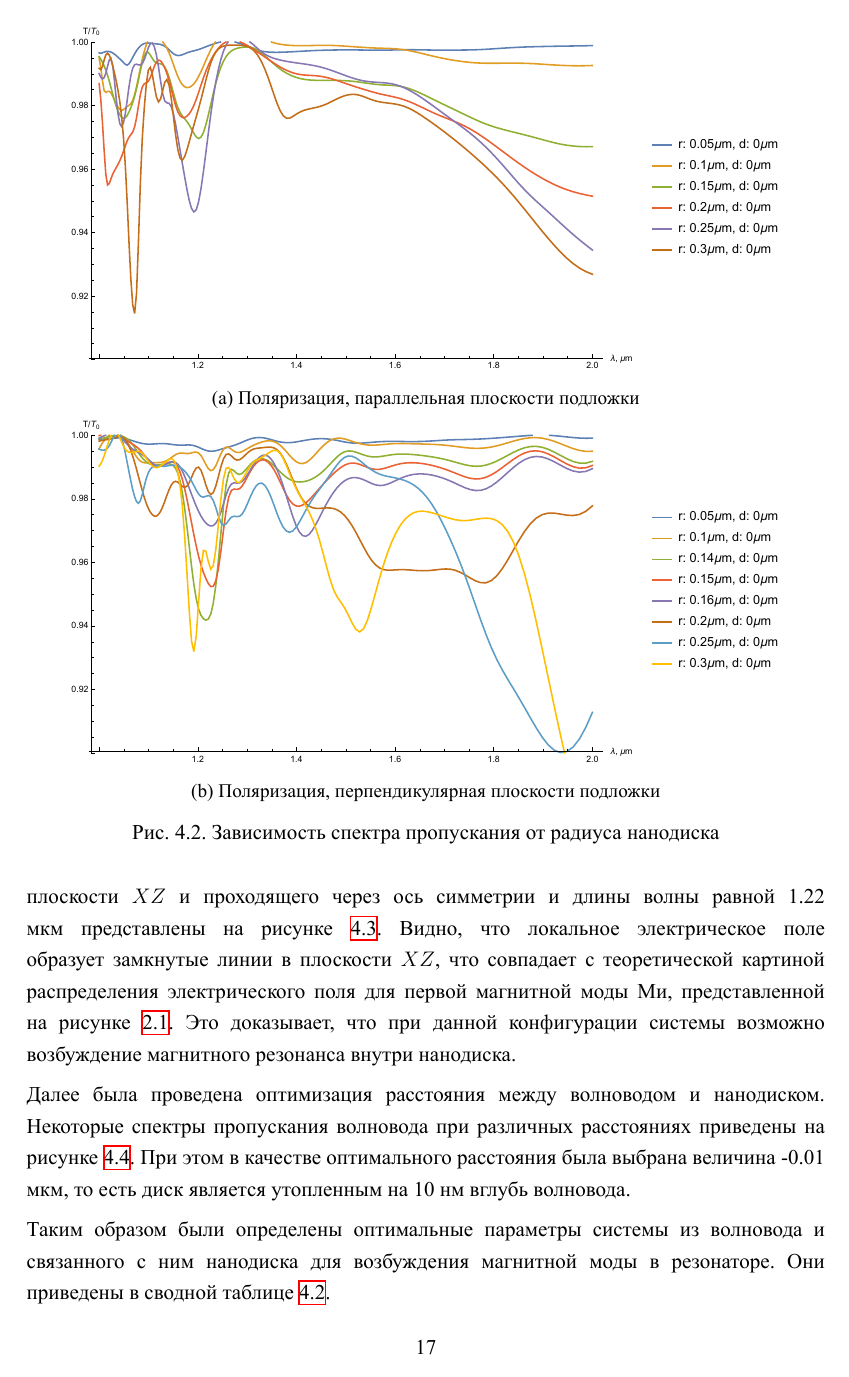
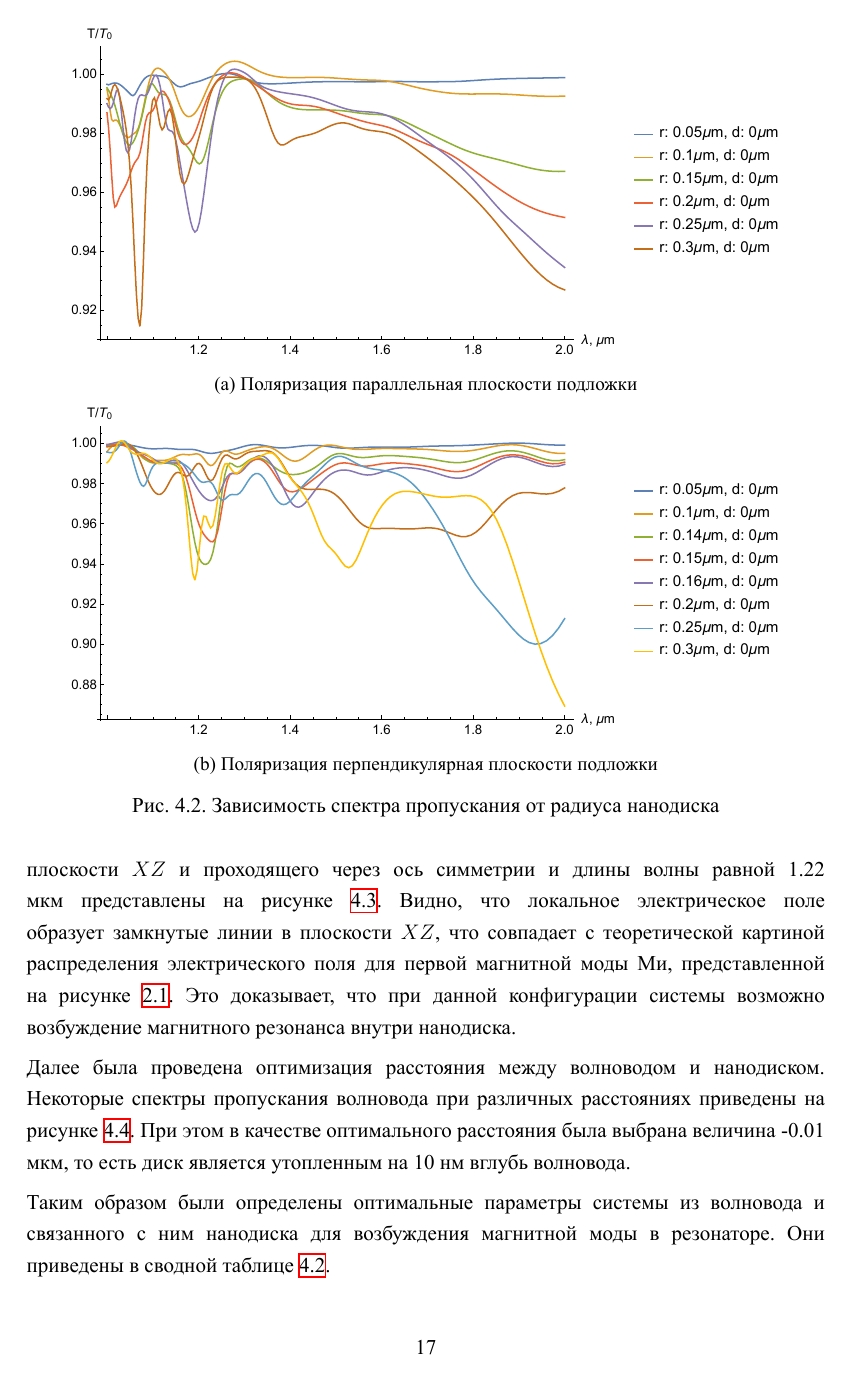
Before and after one commit to wasd171/diploma-bsc, a LaTeX thesis (index.tex, which reads original/disc-single.tex): page 17 of 25. The pictures show the PDF file index.pdf that the author committed with the source.

```diff
--- a/original/disc-single.tex
+++ b/original/disc-single.tex
@@ -8,14 +8,14 @@
 	\begin{subfigure}[b]{\textwidth}
 		\centering
 		\includegraphics[width=.9\textwidth]{img/total_d0_theta_0}
-		\caption{Поляризация, параллельная плоскости подложки}
+		\caption{Поляризация параллельная плоскости подложки}
 		\label{fig:1x_fixed_d_theta_0}
 	\end{subfigure}
 
 	\begin{subfigure}[b]{\textwidth}
 		\centering
 		\includegraphics[width=.9\textwidth]{img/total_d0_theta_90}
-		\caption{Поляризация, перпендикулярная плоскости подложки}
+		\caption{Поляризация перпендикулярная плоскости подложки}
 		\label{fig:1x_fixed_d_theta_90}
 	\end{subfigure}
 
```
Also changed, not shown: img/total_d0_theta_0.pdf, img/total_d0_theta_90.pdf, index.pdf.
